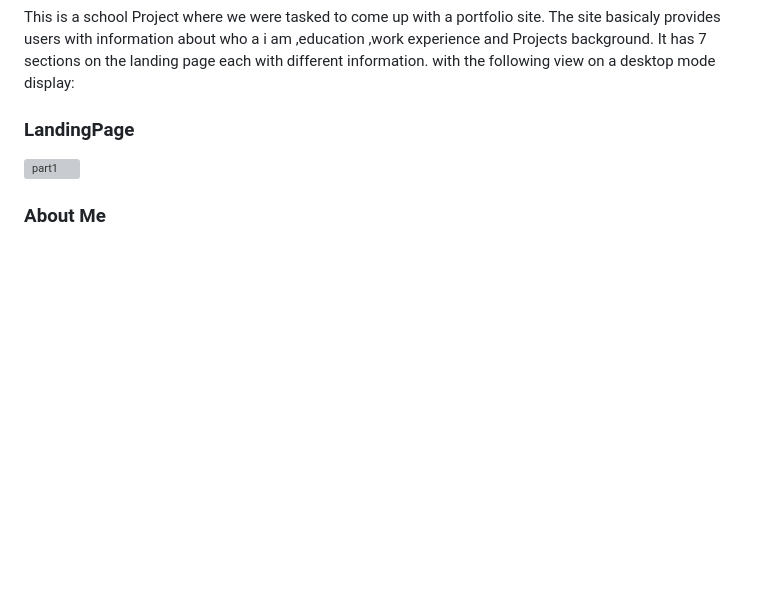
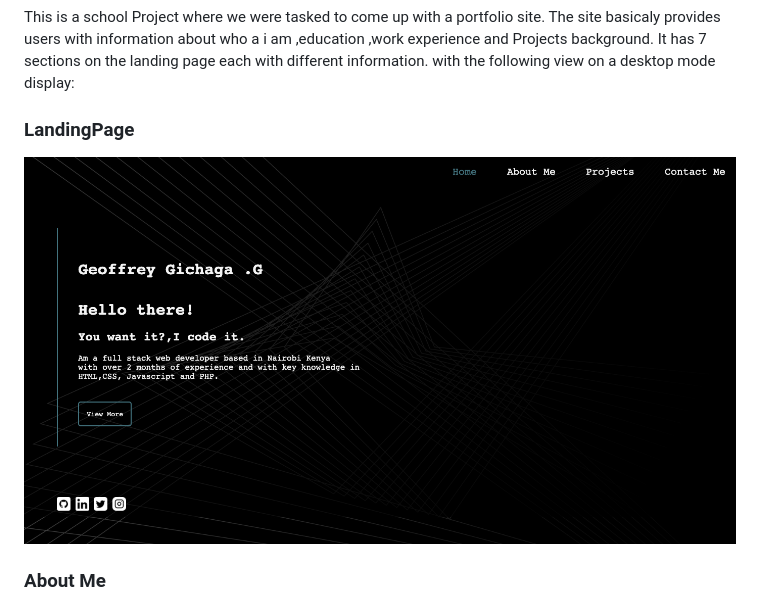
Before and after one commit to GeoffreyGichaga/My-Portfolio, a Markdown page: README.md, the part around the change. GitHub-like rendering; pictures changed too: images/sc4.png (added); blank space fills up the shorter version; grey boxes are pictures that could not be loaded.

Commit message:
ft:image - add landing page image on the readme

```diff
--- a/README.md
+++ b/README.md
@@ -19,7 +19,7 @@ The site basicaly  provides users with information about who a i am ,education ,
 It has 7 sections on the landing page each with different information.
 with the following view on a desktop mode display:
 ### LandingPage
-![part1](./images/part1.png)
+![part1](./images/sc4.png)
 ### About Me
 ![part1](./images/sc2.png)
 
```
Also changed, not shown: 1 other file.
